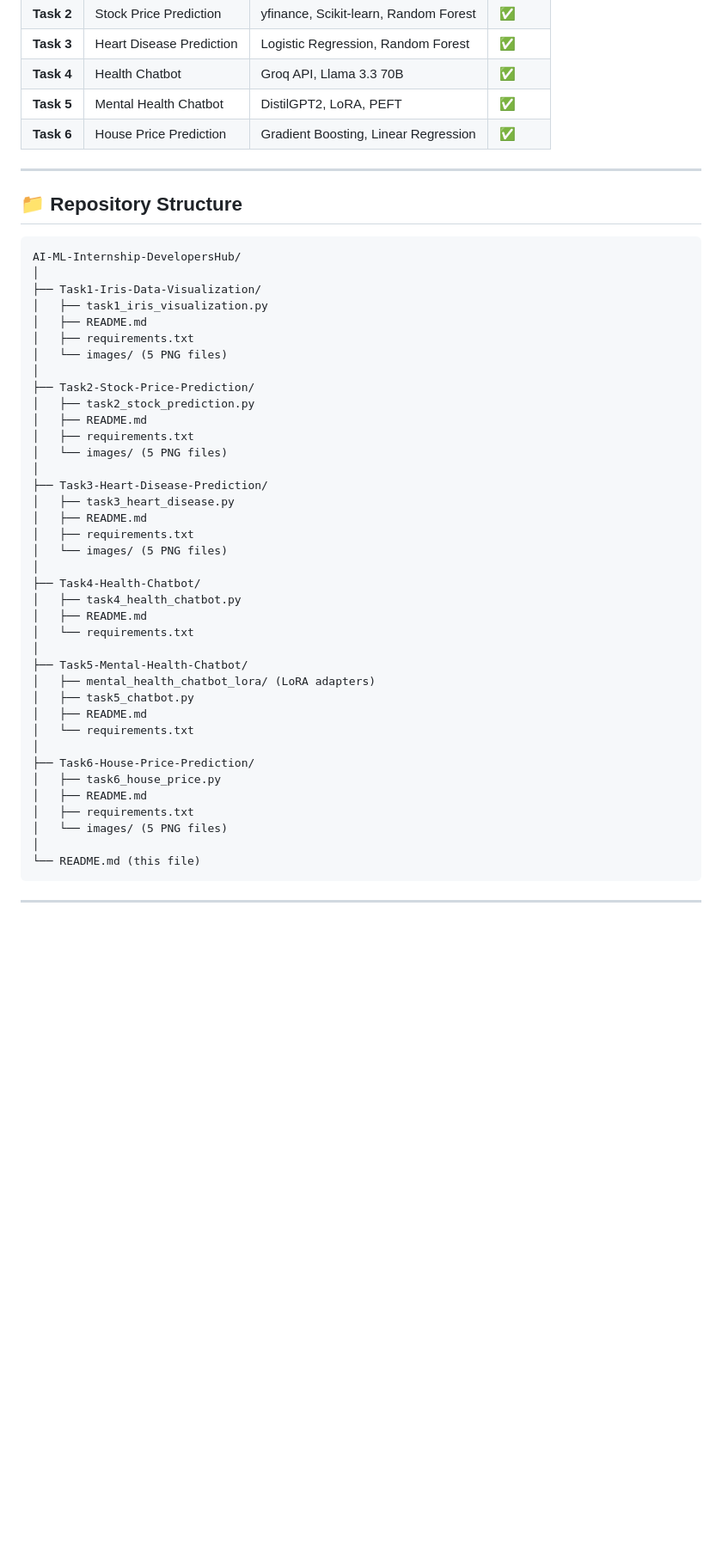
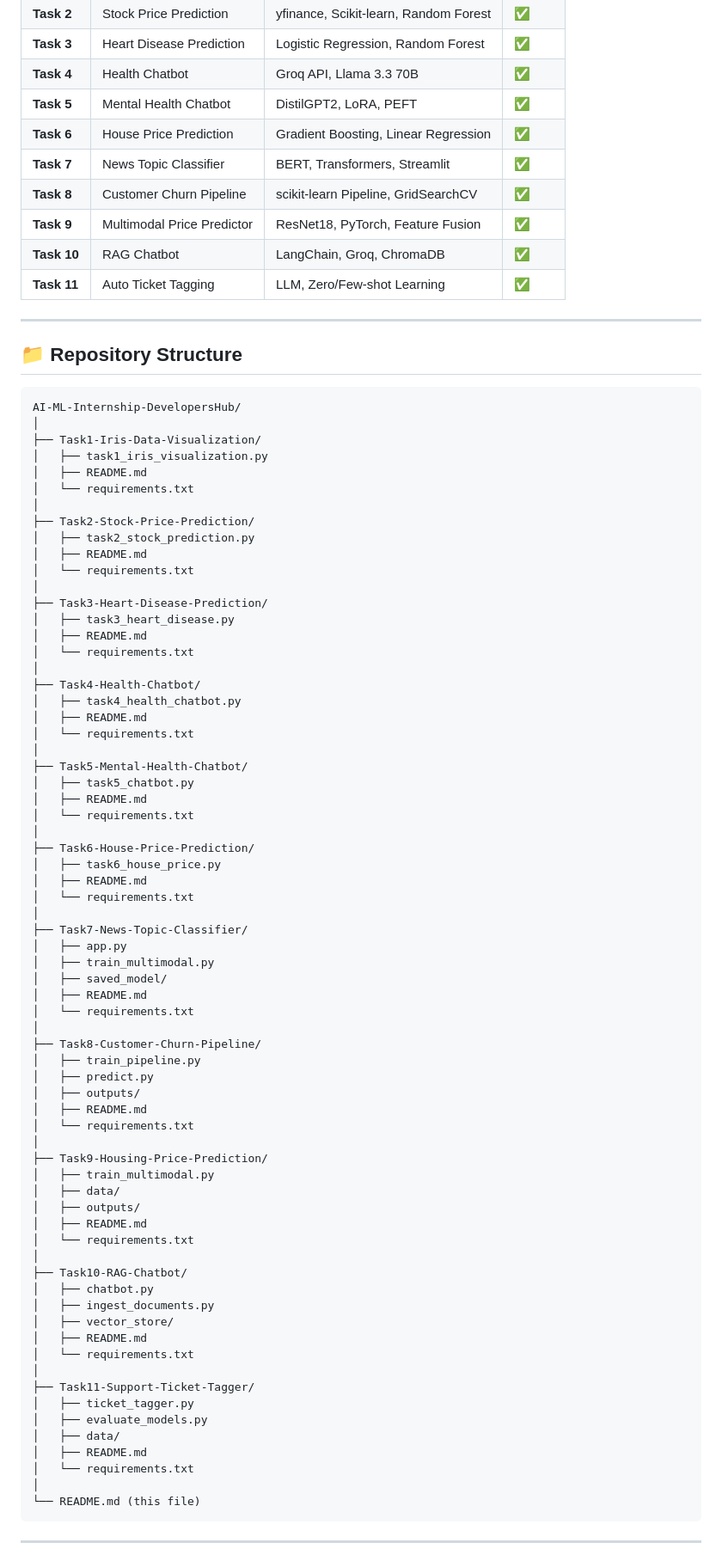
Before and after one commit to Muhammadlatifkhan/AI-ML-Internship-DevelopersHub, a Markdown page: README.md, the part around one of its changes. Shown at 86% size. GitHub-like rendering; blank space fills up the shorter version.

Commit message:
Update main README with all 11 tasks completed

````diff
--- a/README.md
+++ b/README.md
@@ -20,6 +21,11 @@
 | **Task 4** | Health Chatbot | Groq API, Llama 3.3 70B | ✅ |
 | **Task 5** | Mental Health Chatbot | DistilGPT2, LoRA, PEFT | ✅ |
 | **Task 6** | House Price Prediction | Gradient Boosting, Linear Regression | ✅ |
+| **Task 7** | News Topic Classifier | BERT, Transformers, Streamlit | ✅ |
+| **Task 8** | Customer Churn Pipeline | scikit-learn Pipeline, GridSearchCV | ✅ |
+| **Task 9** | Multimodal Price Predictor | ResNet18, PyTorch, Feature Fusion | ✅ |
+| **Task 10** | RAG Chatbot | LangChain, Groq, ChromaDB | ✅ |
+| **Task 11** | Auto Ticket Tagging | LLM, Zero/Few-shot Learning | ✅ |
 
 ---
 
@@ -31,20 +37,17 @@ AI-ML-Internship-DevelopersHub/
 ├── Task1-Iris-Data-Visualization/
 │   ├── task1_iris_visualization.py
 │   ├── README.md
-│   ├── requirements.txt
-│   └── images/ (5 PNG files)
+│   └── requirements.txt
 │
 ├── Task2-Stock-Price-Prediction/
 │   ├── task2_stock_prediction.py
 │   ├── README.md
-│   ├── requirements.txt
-│   └── images/ (5 PNG files)
+│   └── requirements.txt
 │
 ├── Task3-Heart-Disease-Prediction/
 │   ├── task3_heart_disease.py
 │   ├── README.md
-│   ├── requirements.txt
-│   └── images/ (5 PNG files)
+│   └── requirements.txt
 │
 ├── Task4-Health-Chatbot/
 │   ├── task4_health_chatbot.py
@@ -52,7 +55,6 @@ AI-ML-Internship-DevelopersHub/
 │   └── requirements.txt
 │
 ├── Task5-Mental-Health-Chatbot/
-│   ├── mental_health_chatbot_lora/ (LoRA adapters)
 │   ├── task5_chatbot.py
 │   ├── README.md
 │   └── requirements.txt
@@ -60,8 +62,42 @@ AI-ML-Internship-DevelopersHub/
 ├── Task6-House-Price-Prediction/
 │   ├── task6_house_price.py
 │   ├── README.md
-│   ├── requirements.txt
-│   └── images/ (5 PNG files)
+│   └── requirements.txt
+│
+├── Task7-News-Topic-Classifier/
+│   ├── app.py
+│   ├── train_multimodal.py
+│   ├── saved_model/
+│   ├── README.md
+│   └── requirements.txt
+│
+├── Task8-Customer-Churn-Pipeline/
+│   ├── train_pipeline.py
+│   ├── predict.py
+│   ├── outputs/
+│   ├── README.md
+│   └── requirements.txt
+│
+├── Task9-Housing-Price-Prediction/
+│   ├── train_multimodal.py
+│   ├── data/
+│   ├── outputs/
+│   ├── README.md
+│   └── requirements.txt
+│
+├── Task10-RAG-Chatbot/
+│   ├── chatbot.py
+│   ├── ingest_documents.py
+│   ├── vector_store/
+│   ├── README.md
+│   └── requirements.txt
+│
+├── Task11-Support-Ticket-Tagger/
+│   ├── ticket_tagger.py
+│   ├── evaluate_models.py
+│   ├── data/
+│   ├── README.md
+│   └── requirements.txt
 │
 └── README.md (this file)
 ```
````
Also changed, not shown: other parts of README.md (+138 -19 lines).
